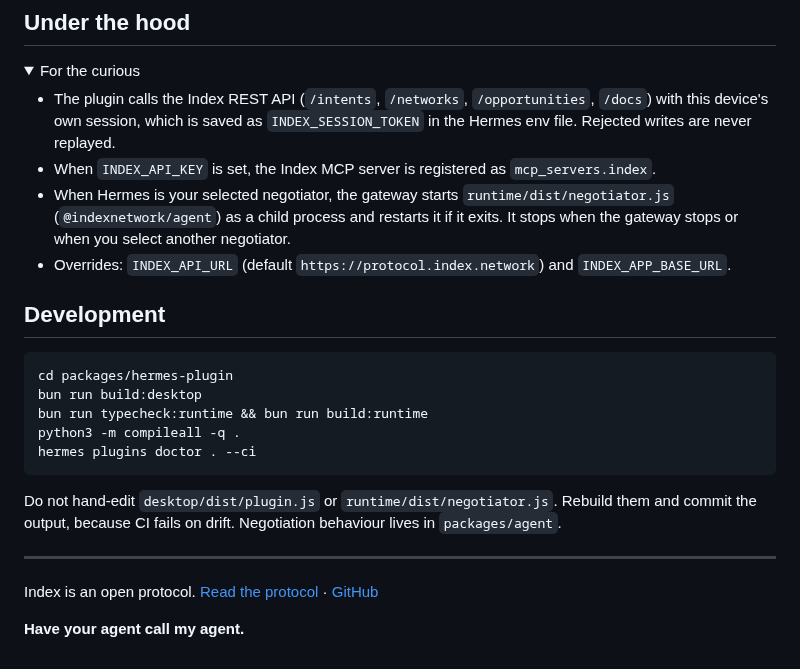
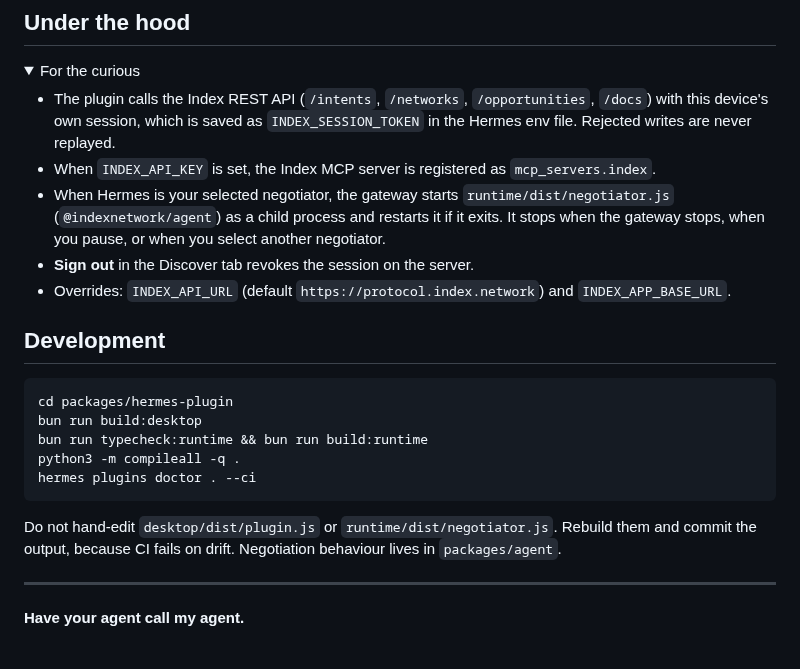
Before and after one commit to indexnetwork/hermes-plugin, a Markdown page: README.md, the part around one of its changes. GitHub-like rendering; folded sections open.

```diff
--- a/README.md
+++ b/README.md
@@ -63,7 +60,8 @@ Your agent runs inside Hermes and uses your Hermes model. Every negotiation show
 
 - The plugin calls the Index REST API (`/intents`, `/networks`, `/opportunities`, `/docs`) with this device's own session, which is saved as `INDEX_SESSION_TOKEN` in the Hermes env file. Rejected writes are never replayed.
 - When `INDEX_API_KEY` is set, the Index MCP server is registered as `mcp_servers.index`.
-- When Hermes is your selected negotiator, the gateway starts `runtime/dist/negotiator.js` (`@indexnetwork/agent`) as a child process and restarts it if it exits. It stops when the gateway stops or when you select another negotiator.
+- When Hermes is your selected negotiator, the gateway starts `runtime/dist/negotiator.js` (`@indexnetwork/agent`) as a child process and restarts it if it exits. It stops when the gateway stops, when you pause, or when you select another negotiator.
+- **Sign out** in the Discover tab revokes the session on the server.
 - Overrides: `INDEX_API_URL` (default `https://protocol.index.network`) and `INDEX_APP_BASE_URL`.
 
 </details>
@@ -82,6 +80,4 @@ Do not hand-edit `desktop/dist/plugin.js` or `runtime/dist/negotiator.js`. Rebui
 
 ---
 
-Index is an open protocol. [Read the protocol](https://index.network/protocol) · [GitHub](https://github.com/indexnetwork/index)
-
 **Have your agent call my agent.**
```
Also changed, not shown: other parts of README.md (+35 -38 lines), catalog/hermes-signal.png (added).
